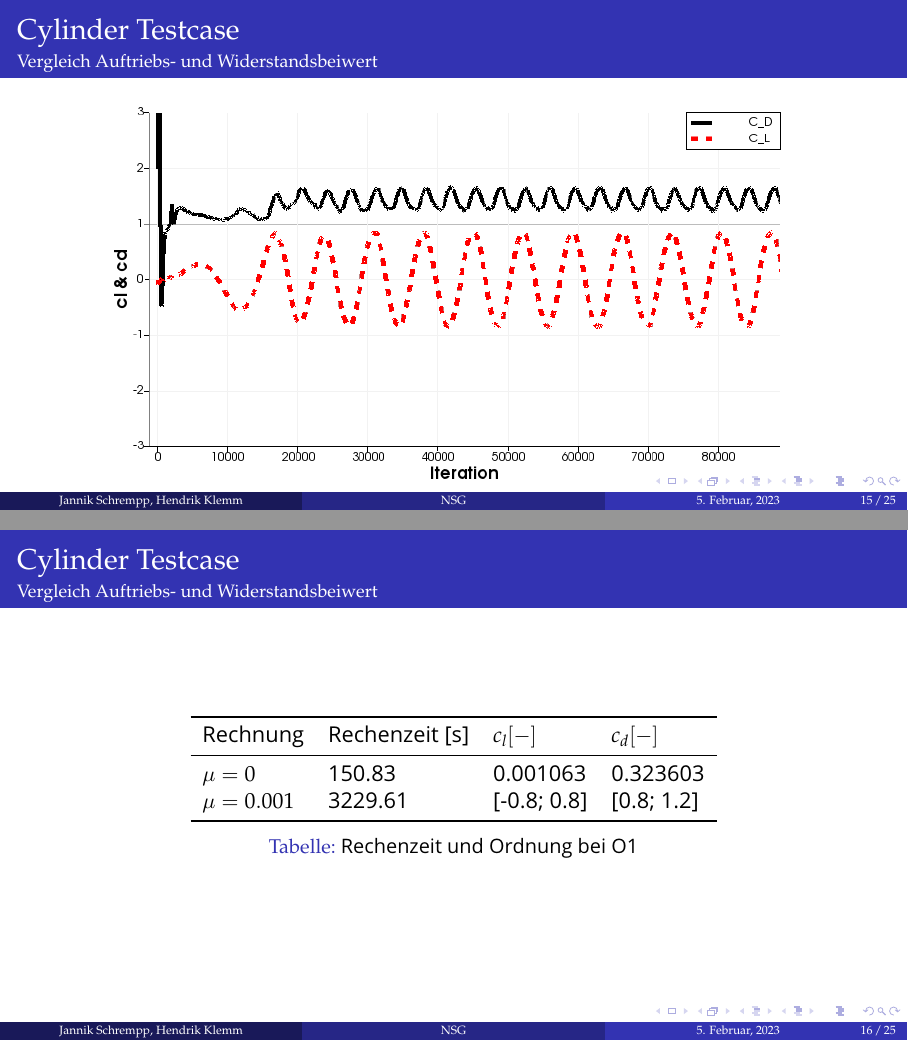
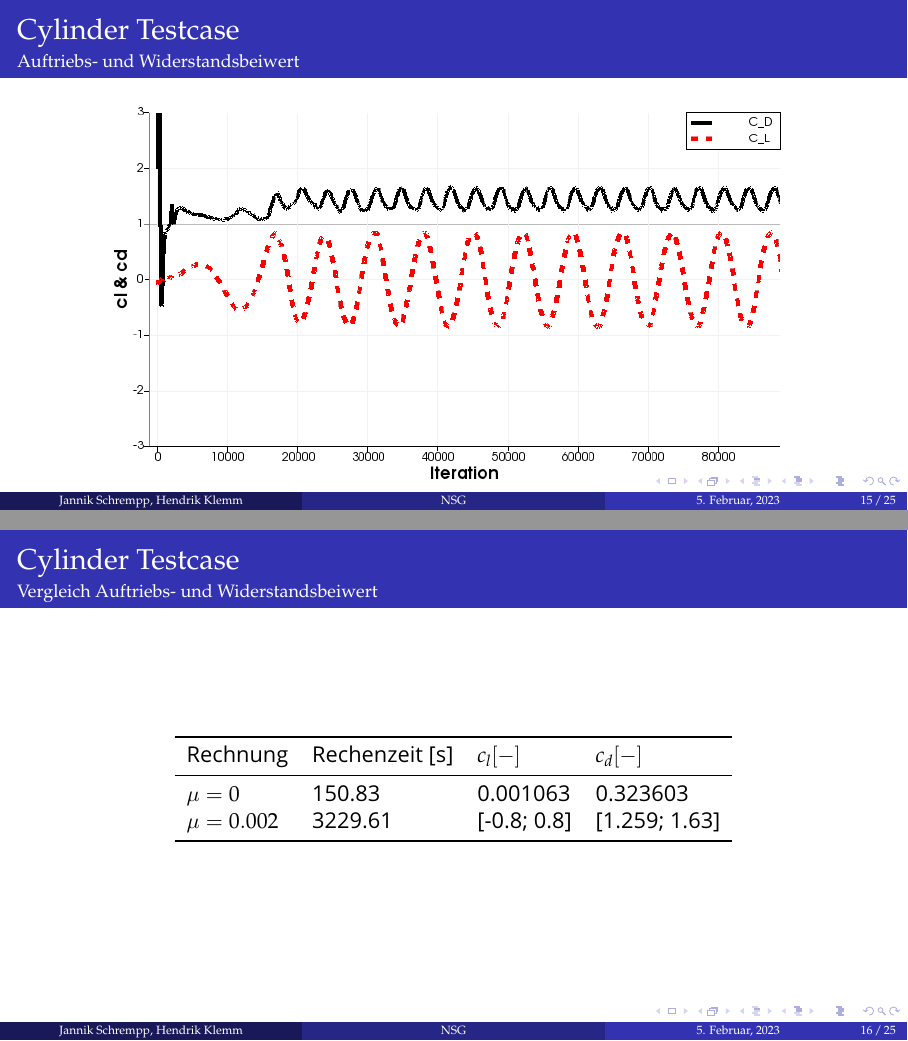
Before and after one commit to HendrikKlemm/CFD-ProgSem_Praesentation, LaTeX slides (Navier_Stokes/Präsentation/presentation.tex): pages 15 and 16 of 25, joined at a grey line. Compiled offline with pdfLaTeX.

Commit message:
Update cd Values

```diff
--- a/Navier_Stokes/Präsentation/presentation.tex
+++ b/Navier_Stokes/Präsentation/presentation.tex
@@ -615,11 +615,11 @@
 \end{frame}
 \begin{frame}
 	\frametitle{Cylinder Testcase}
-	\framesubtitle{Vergleich Auftriebs- und Widerstandsbeiwert}
+	\framesubtitle{Auftriebs- und Widerstandsbeiwert}
 
 	\begin{figure}
 		\includegraphics[width=0.8\linewidth]{CL_CD.png}
-		\caption{Verlauf des Auftriebs- und Widerstandbeiwertes über der Iteration für $\mu=0.002$}
+		%\caption{Verlauf des Auftriebs- und Widerstandbeiwertes über der Iteration für $\mu=0.002$}
 	\end{figure}
 
 
@@ -650,10 +650,10 @@
 			Rechnung & Rechenzeit [s]& $c_l [-]$  & $c_d [-]$\\
 			\midrule
 			$\mu = 0$ & 150.83 & 0.001063 & 0.323603\\
-			$\mu = 0.001$& 3229.61 & [-0.8; 0.8] & [0.8; 1.2]\\
+			$\mu = 0.002$& 3229.61 & [-0.8; 0.8] & [1.259; 1.63]\\
 			\bottomrule
 		\end{tabular}
-		\caption{Rechenzeit und Ordnung bei O1}
+		%\caption{Rechenzeit und Ordnung bei O1}
 	\end{table}
 % Reibung ist jetzt dabei -> Reibungswiderstand
 % führt zu instationärer Strömung -> Karmansche Wirbelstraße
```
Also changed, not shown: Navier_Stokes/Präsentation/presentation.pdf, 3 other files.
